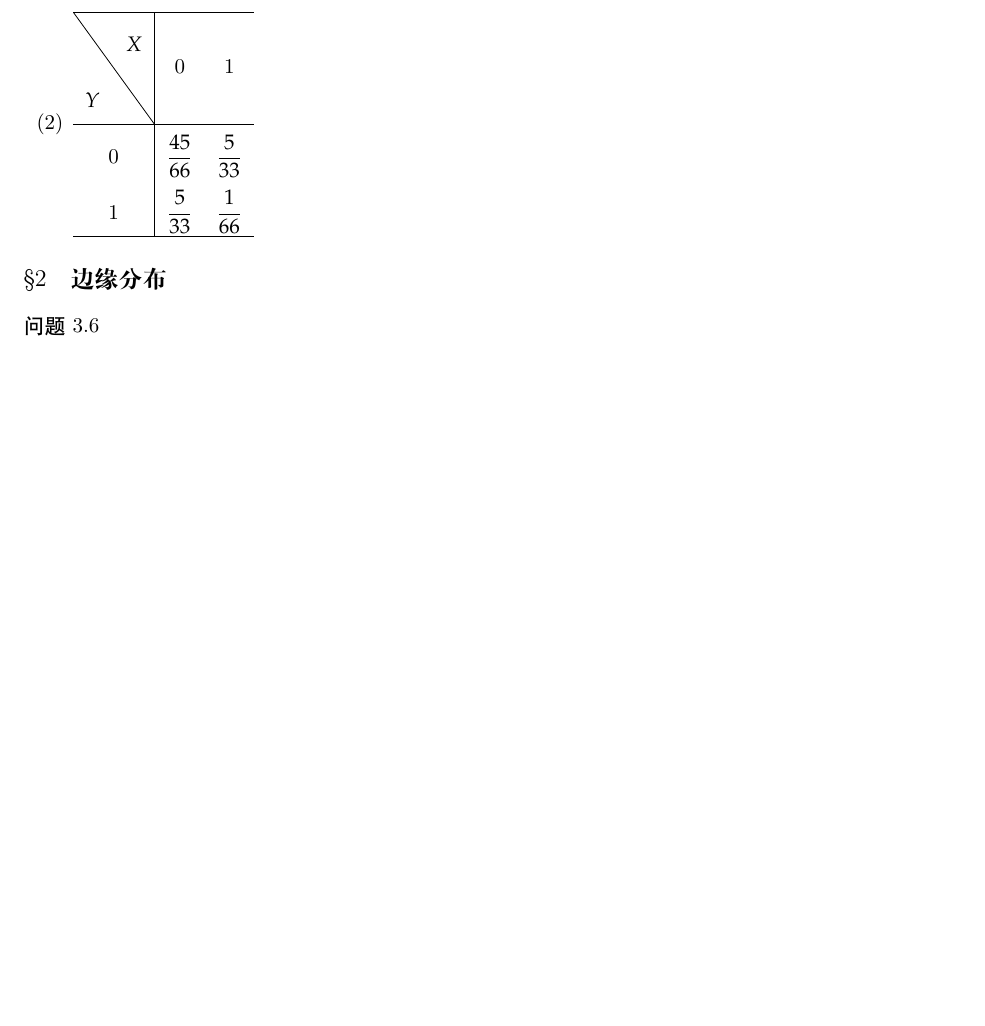
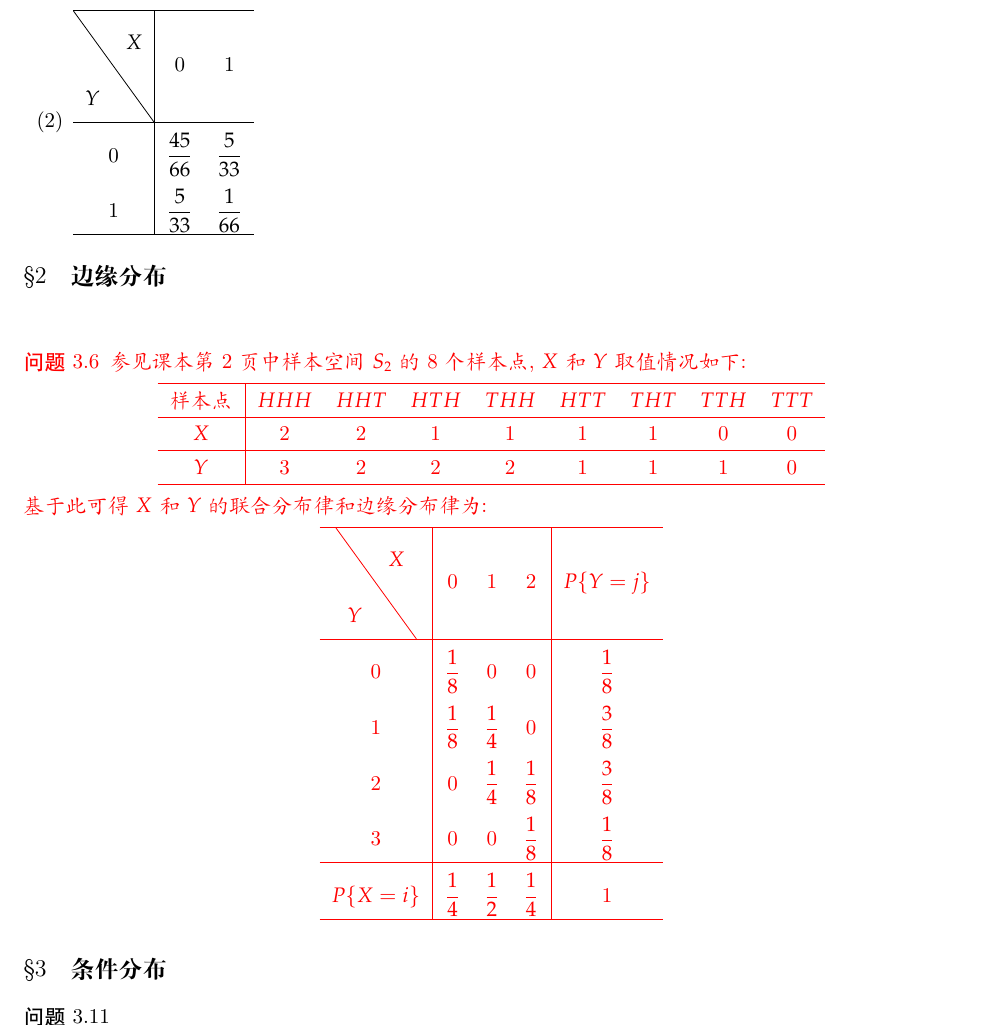
Before and after one commit to fcui/StudiedCourses, a LaTeX document (概率论与数理统计/answer.tex, which reads 概率论与数理统计/chap3.tex): part of page 5 of 5, cut so that both start at the same text, the shorter picture padded with empty space. Compiled offline with XeLaTeX; a missing font is replaced by an installed copy or a similar font; an older LaTeX class or package is replaced by its successor.

Commit message:
3.2结束

```diff
--- a/概率论与数理统计/answer.tex
+++ b/概率论与数理统计/answer.tex
@@ -8,6 +8,8 @@
 %\usepackage[utopia]{mathdesign}
 \usepackage{mathpazo}
 \usepackage{slashbox}
+\usepackage{fancyhdr}
+\pagestyle{fancy}
 
 \ctexset{today=small}
 \ctexset{section={
--- a/概率论与数理统计/chap3.tex
+++ b/概率论与数理统计/chap3.tex
@@ -25,6 +25,38 @@
 \end{prob}
 \subsection{边缘分布}
 \setcounter{prob}{5}
+\red{
 \begin{prob}
-
+	参见课本第2页中样本空间$S_2$的8个样本点, $X$和$Y$取值情况如下:
+	\begin{center}
+		\begin{tabular}{c|cccccccc}
+			\hline
+			样本点& $HHH$&$HHT$&$HTH$&$THH$&$HTT$&$THT$&$TTH$&$TTT$\\
+			\hline
+			$X$&2&2&1&1&1&1&0&0\\
+			\hline
+			$Y$&3&2&2&2&1&1&1&0\\
+			\hline
+		\end{tabular}
+	\end{center}
+		基于此可得$X$和$Y$的联合分布律和边缘分布律为:
+		\begin{center}
+			\renewcommand{\arraystretch}{1.7}
+			\begin{tabular}{c|ccc|c}
+				\hline
+				\backslashbox{$Y$}{$X$}&0&1&2&$P\{Y=j\}$\\
+				\hline
+				0&$\disp\frac{1}{8}$&0&0&$\disp\frac{1}{8}$\\
+				1&$\disp\frac{1}{8}$&$\disp\frac{1}{4}$&0&$\disp\frac{3}{8}$\\
+				2&0&$\disp\frac{1}{4}$&$\disp\frac{1}{8}$&$\disp\frac{3}{8}$\\
+				3&0&0&$\disp\frac{1}{8}$&$\disp\frac{1}{8}$\\
+				\hline
+				$P\{X=i\}$&$\disp\frac{1}{4}$&$\disp\frac{1}{2}$&$\disp\frac{1}{4}$&1\\
+				\hline
+			\end{tabular}
+		\end{center}
+\end{prob}}
+\subsection{条件分布}
+\setcounter{prob}{10}
+\begin{prob}
 \end{prob}
```
Also changed, not shown: 概率论与数理统计/answer.pdf.
